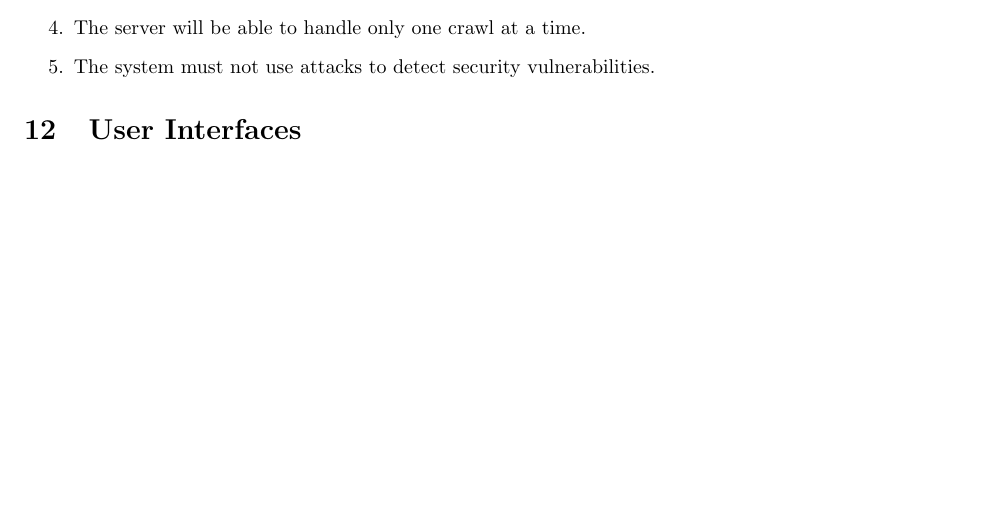
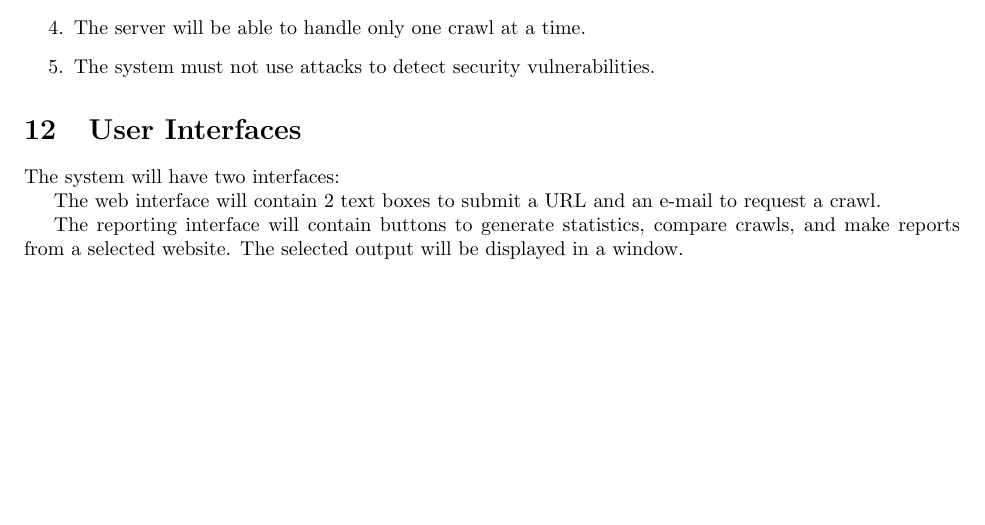
Before and after one commit to siegleal/Crawler, a LaTeX document (doc/Milestone3.tex, which reads doc/UserInterfaces.tex): part of page 8 of 10, cut so that both start at the same text. Compiled offline with pdfLaTeX.

Commit message:
user interfaces.tex

```diff
--- a/doc/UserInterfaces.tex
+++ b/doc/UserInterfaces.tex
@@ -1 +1,6 @@
 \section{User Interfaces}
+The system will have two interfaces:
+
+The web interface will contain 2 text boxes to submit a URL and an e-mail to request a crawl.
+
+The reporting interface will contain buttons to generate statistics, compare crawls, and make reports from a selected website.  The selected output will be displayed in a window.
```
